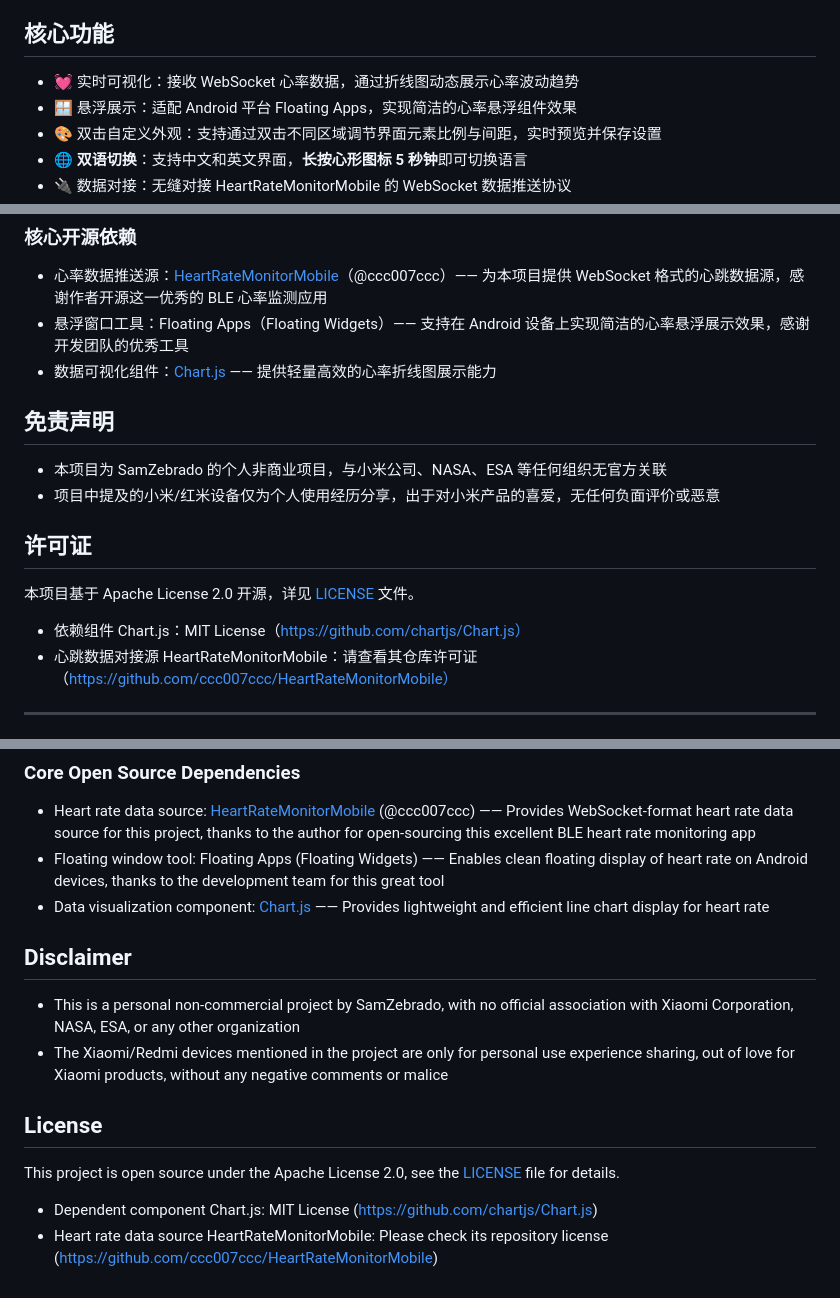
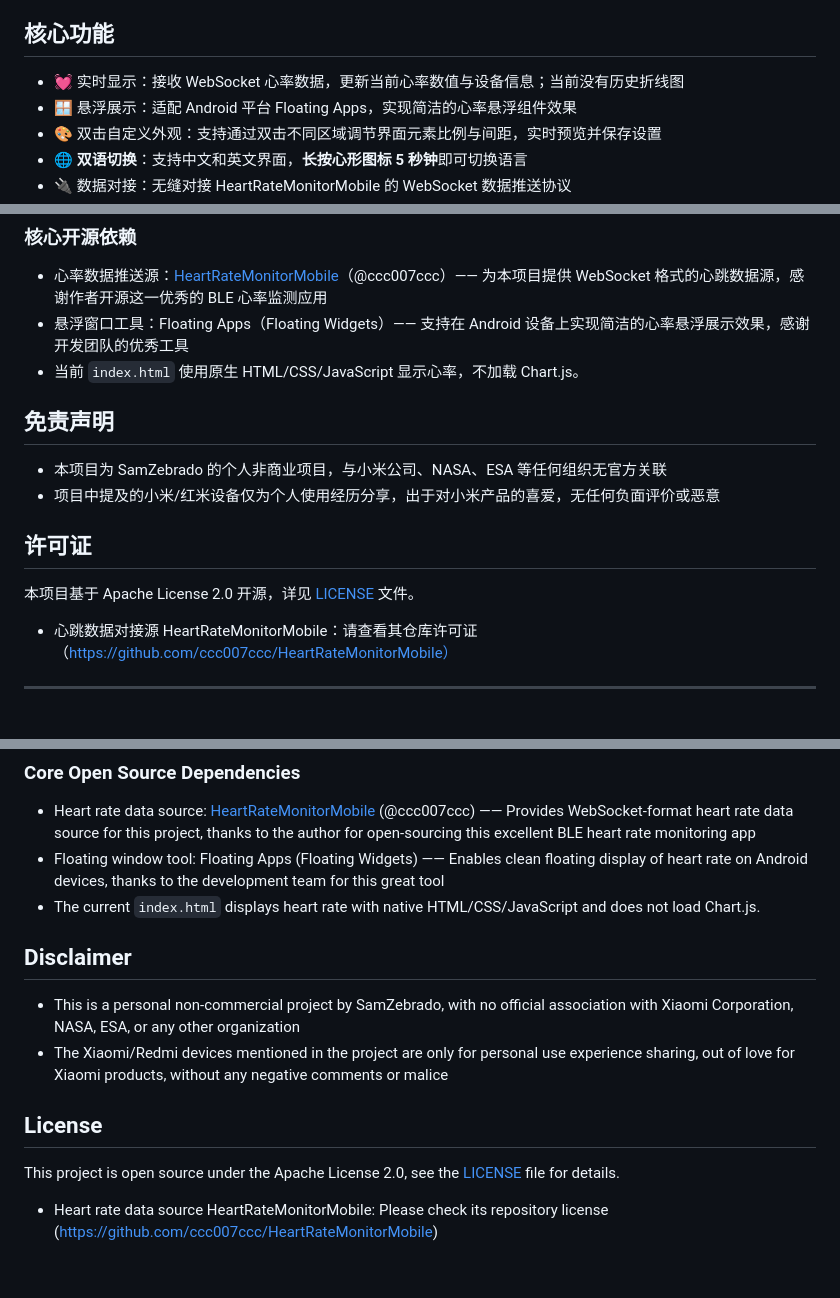
Before and after one commit to SamZebrado/NewMarsHeartBeat, a Markdown page: README.md, 3 parts joined by grey strips. GitHub-like rendering.

Commit message:
docs: describe numeric display and actual dependencies

```diff
--- a/README.md
+++ b/README.md
@@ -13,7 +13,7 @@
 正是因为喜欢小米产品的设计和体验，才会折腾出这个有趣的适配方案，也感谢 HeartRateMonitorMobile 和 Floating Apps 让这个想法落地～
 
 ## 核心功能
-- 💓 实时可视化：接收 WebSocket 心率数据，通过折线图动态展示心率波动趋势
+- 💓 实时显示：接收 WebSocket 心率数据，更新当前心率数值与设备信息；当前没有历史折线图
 - 🪟 悬浮展示：适配 Android 平台 Floating Apps，实现简洁的心率悬浮组件效果
 - 🎨 双击自定义外观：支持通过双击不同区域调节界面元素比例与间距，实时预览并保存设置
 - 🌐 **双语切换**：支持中文和英文界面，**长按心形图标 5 秒钟**即可切换语言
@@ -73,7 +73,7 @@ git clone https://github.com/ccc007ccc/HeartRateMonitorMobile
 ### 核心开源依赖
 - 心率数据推送源：[HeartRateMonitorMobile](https://github.com/ccc007ccc/HeartRateMonitorMobile)（@ccc007ccc）—— 为本项目提供 WebSocket 格式的心跳数据源，感谢作者开源这一优秀的 BLE 心率监测应用
 - 悬浮窗口工具：Floating Apps（Floating Widgets）—— 支持在 Android 设备上实现简洁的心率悬浮展示效果，感谢开发团队的优秀工具
-- 数据可视化组件：[Chart.js](https://github.com/chartjs/Chart.js) —— 提供轻量高效的心率折线图展示能力
+- 当前 `index.html` 使用原生 HTML/CSS/JavaScript 显示心率，不加载 Chart.js。
 
 ## 免责声明
 - 本项目为 SamZebrado 的个人非商业项目，与小米公司、NASA、ESA 等任何组织无官方关联
@@ -81,7 +81,6 @@ git clone https://github.com/ccc007ccc/HeartRateMonitorMobile
 
 ## 许可证
 本项目基于 Apache License 2.0 开源，详见 [LICENSE](LICENSE) 文件。
-- 依赖组件 Chart.js：MIT License（https://github.com/chartjs/Chart.js）
 - 心跳数据对接源 HeartRateMonitorMobile：请查看其仓库许可证（https://github.com/ccc007ccc/HeartRateMonitorMobile）
 
 
@@ -160,7 +159,7 @@ git clone https://github.com/ccc007ccc/HeartRateMonitorMobile
 ### Core Open Source Dependencies
 - Heart rate data source: [HeartRateMonitorMobile](https://github.com/ccc007ccc/HeartRateMonitorMobile) (@ccc007ccc) —— Provides WebSocket-format heart rate data source for this project, thanks to the author for open-sourcing this excellent BLE heart rate monitoring app
 - Floating window tool: Floating Apps (Floating Widgets) —— Enables clean floating display of heart rate on Android devices, thanks to the development team for this great tool
-- Data visualization component: [Chart.js](https://github.com/chartjs/Chart.js) —— Provides lightweight and efficient line chart display for heart rate
+- The current `index.html` displays heart rate with native HTML/CSS/JavaScript and does not load Chart.js.
 
 ## Disclaimer
 - This is a personal non-commercial project by SamZebrado, with no official association with Xiaomi Corporation, NASA, ESA, or any other organization
@@ -168,5 +167,4 @@ git clone https://github.com/ccc007ccc/HeartRateMonitorMobile
 
 ## License
 This project is open source under the Apache License 2.0, see the [LICENSE](LICENSE) file for details.
-- Dependent component Chart.js: MIT License (https://github.com/chartjs/Chart.js)
 - Heart rate data source HeartRateMonitorMobile: Please check its repository license (https://github.com/ccc007ccc/HeartRateMonitorMobile)
```
Also changed, not shown: other parts of README.md (+1 -1 lines).
